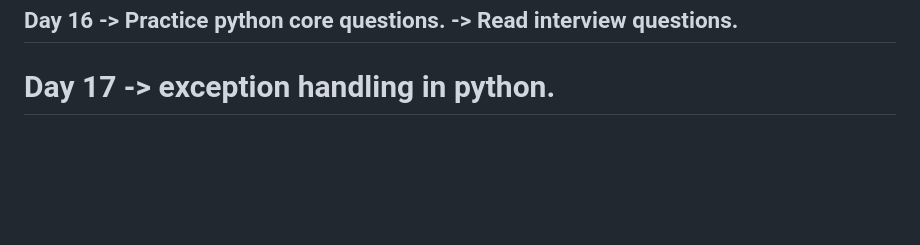
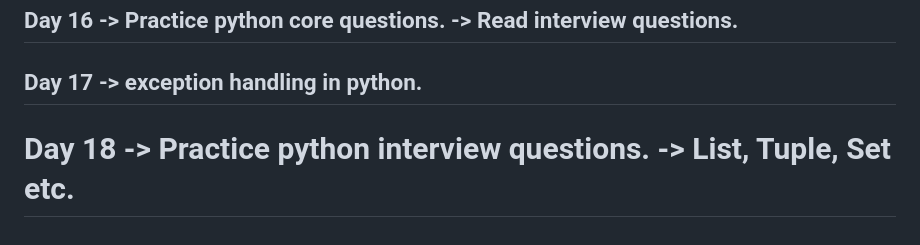
Before and after one commit to iamkpregmi/30-days-coding-challenge-python, a Markdown page: README.md, the part around the change. Rendered like a GitHub page; blank space fills up the shorter version.

```diff
--- a/README.md
+++ b/README.md
@@ -68,4 +68,8 @@ Day 16
 ----------------------------------------------------------------------------
 Day 17
     -> exception handling in python.
+----------------------------------------------------------------------------
+Day 18
+    -> Practice python interview questions.
+    -> List, Tuple, Set etc.
 ============================================================================
```
